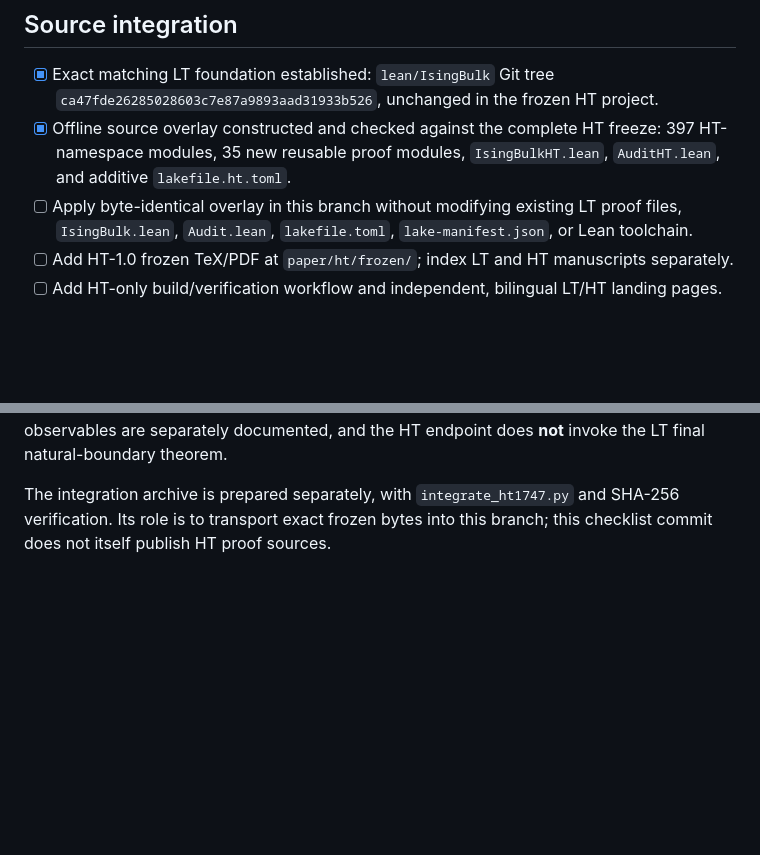
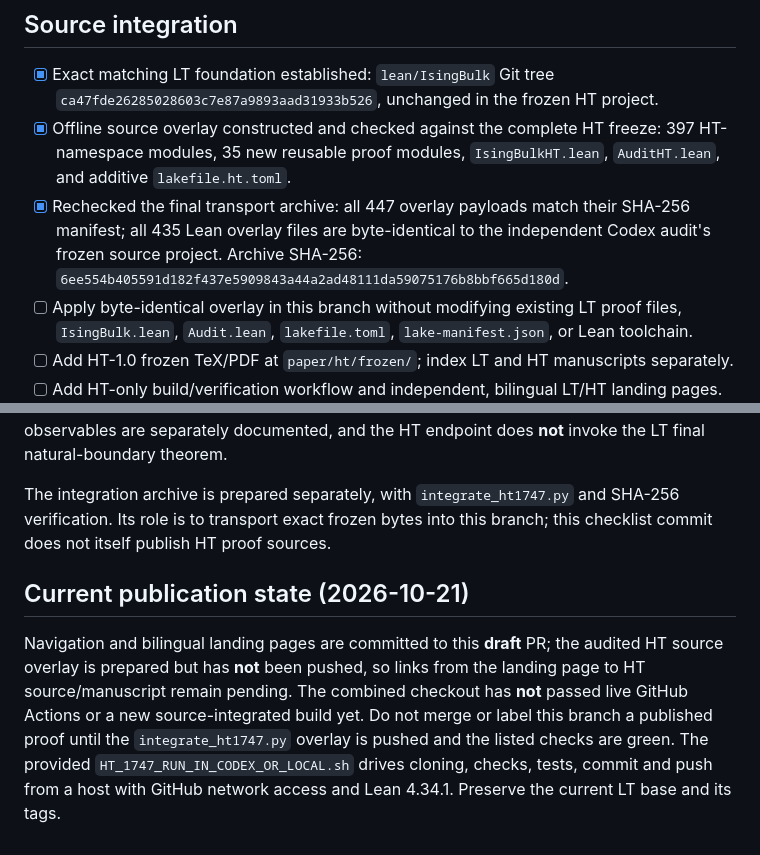
Before and after one commit to LeoLam233/ising-bulk-natural-boundary, a Markdown page: docs/ht/PUBLICATION_CHECKLIST.md, 2 parts joined by grey strips. GitHub-like rendering; blank space fills up the shorter version.

Commit message:
docs: pin verified HT source archive hash and explicit pending publication gates

```diff
--- a/docs/ht/PUBLICATION_CHECKLIST.md
+++ b/docs/ht/PUBLICATION_CHECKLIST.md
@@ -6,6 +6,7 @@ This staging branch is based on the existing LT `main` commit `2cf997226db314ad5
 
 - [x] Exact matching LT foundation established: `lean/IsingBulk` Git tree `ca47fde26285028603c7e87a9893aad31933b526`, unchanged in the frozen HT project.
 - [x] Offline source overlay constructed and checked against the complete HT freeze: 397 HT-namespace modules, 35 new reusable proof modules, `IsingBulkHT.lean`, `AuditHT.lean`, and additive `lakefile.ht.toml`.
+- [x] Rechecked the final transport archive: all 447 overlay payloads match their SHA-256 manifest; all 435 Lean overlay files are byte-identical to the independent Codex audit's frozen source project. Archive SHA-256: `6ee554b405591d182f437e5909843a44a2ad48111da59075176b8bbf665d180d`.
 - [ ] Apply byte-identical overlay in this branch without modifying existing LT proof files, `IsingBulk.lean`, `Audit.lean`, `lakefile.toml`, `lake-manifest.json`, or Lean toolchain.
 - [ ] Add HT-1.0 frozen TeX/PDF at `paper/ht/frozen/`; index LT and HT manuscripts separately.
 - [ ] Add HT-only build/verification workflow and independent, bilingual LT/HT landing pages.
@@ -45,3 +46,7 @@ docs/lt/ and docs/ht/           separate reader-facing guides
 Do not rename shared Lean modules during the first HT release: their verified source hashes and transitive dependencies are frozen. The two mathematical end results and their physical observables are separately documented, and the HT endpoint does **not** invoke the LT final natural-boundary theorem.
 
 The integration archive is prepared separately, with `integrate_ht1747.py` and SHA-256 verification. Its role is to transport exact frozen bytes into this branch; this checklist commit does not itself publish HT proof sources.
+
+## Current publication state (2026-10-21)
+
+Navigation and bilingual landing pages are committed to this **draft** PR; the audited HT source overlay is prepared but has **not** been pushed, so links from the landing page to HT source/manuscript remain pending. The combined checkout has **not** passed live GitHub Actions or a new source-integrated build yet. Do not merge or label this branch a published proof until the `integrate_ht1747.py` overlay is pushed and the listed checks are green. The provided `HT_1747_RUN_IN_CODEX_OR_LOCAL.sh` drives cloning, checks, tests, commit and push from a host with GitHub network access and Lean 4.34.1. Preserve the current LT base and its tags.
```
